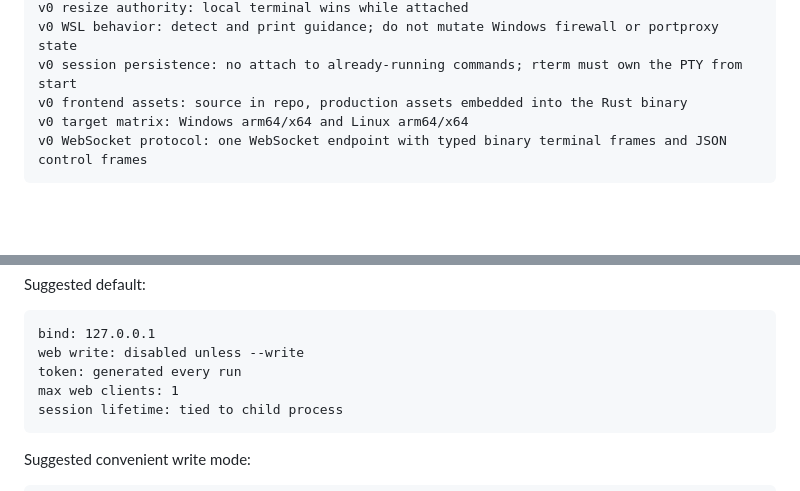
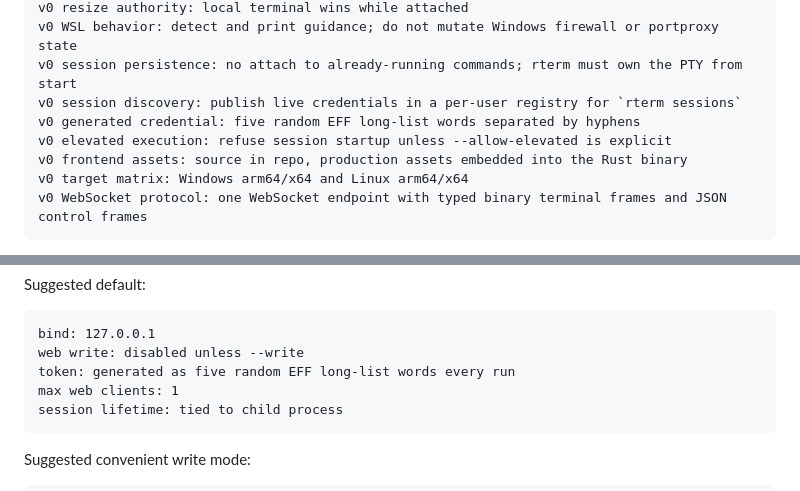
Before and after one commit to Geogboe/remote-term, a Markdown page: docs/initial_spec.md, 2 parts joined by grey strips. Drawn GitHub-style; blank space fills up the shorter version.

````diff
--- a/docs/initial_spec.md
+++ b/docs/initial_spec.md
@@ -75,6 +75,9 @@ v0 max browser clients: 1
 v0 resize authority: local terminal wins while attached
 v0 WSL behavior: detect and print guidance; do not mutate Windows firewall or portproxy state
 v0 session persistence: no attach to already-running commands; rterm must own the PTY from start
+v0 session discovery: publish live credentials in a per-user registry for `rterm sessions`
+v0 generated credential: five random EFF long-list words separated by hyphens
+v0 elevated execution: refuse session startup unless --allow-elevated is explicit
 v0 frontend assets: source in repo, production assets embedded into the Rust binary
 v0 target matrix: Windows arm64/x64 and Linux arm64/x64
 v0 WebSocket protocol: one WebSocket endpoint with typed binary terminal frames and JSON control frames
@@ -169,7 +172,7 @@ Suggested default:
 ```text
 bind: 127.0.0.1
 web write: disabled unless --write
-token: generated every run
+token: generated as five random EFF long-list words every run
 max web clients: 1
 session lifetime: tied to child process
 ```
````
Also changed, not shown: other parts of docs/initial_spec.md (+10 -5 lines), docs/adr/0001-human-readable-session-credentials.md (added, +71 -0 lines).
